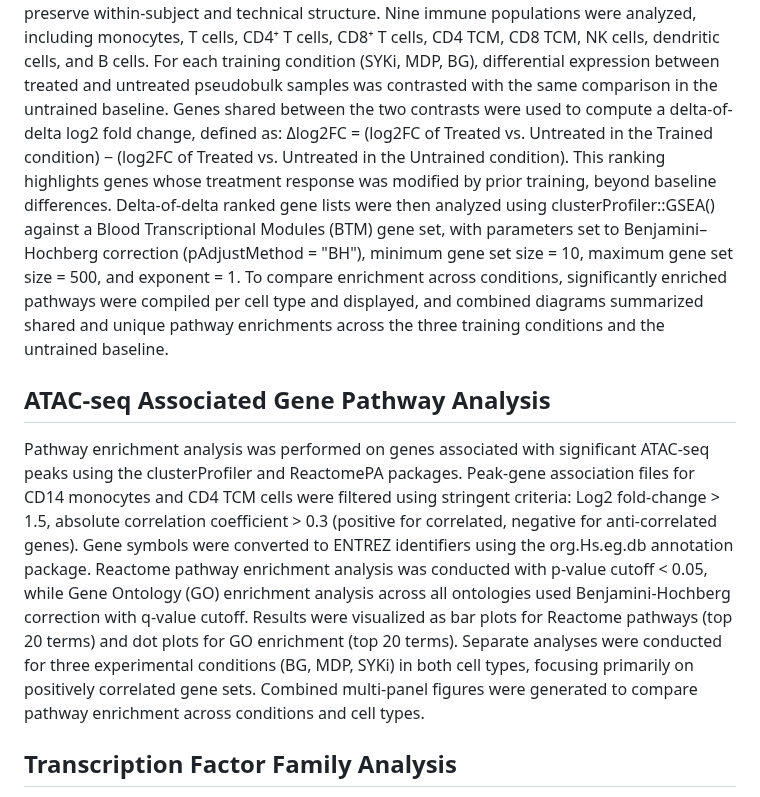
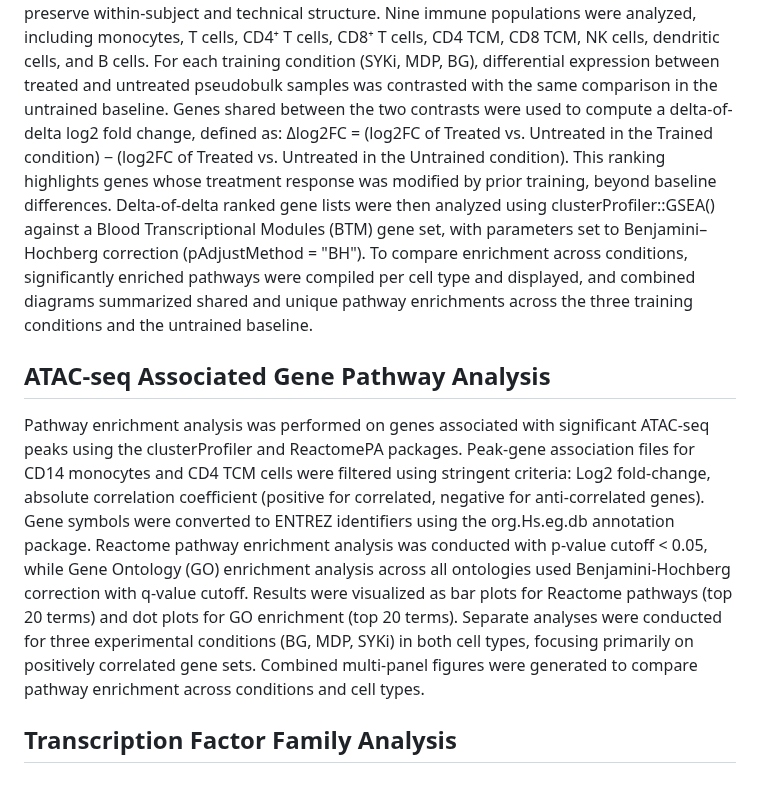
Before and after one commit to foocheung/24-418, a Markdown page: Methods.md, the part around the change. GitHub-like rendering.

```diff
--- a/Methods.md
+++ b/Methods.md
@@ -9,10 +9,10 @@ ATAC-seq data were processed using the ArchR framework, which provides a scalabl
 ## Pathway Enrichment Analysis scRNAseq
 Single-cell RNA-seq data were aggregated into pseudobulk expression profiles using Seurat’s AggregateExpression() function, with aggregation performed separately by treatment status (treated vs. untreated), cell type (monaco_ann1 annotation), subject, and sequencing lane to preserve within-subject and technical structure. Nine immune populations were analyzed, including monocytes, T cells, CD4⁺ T cells, CD8⁺ T cells, CD4 TCM, CD8 TCM, NK cells, dendritic cells, and B cells. For each training condition (SYKi, MDP, BG), differential expression between treated and untreated pseudobulk samples was contrasted with the same comparison in the untrained baseline. Genes shared between the two contrasts were used to compute a delta-of-delta log2 fold change, defined as:
 Δlog2FC = (log2FC of Treated vs. Untreated in the Trained condition) − (log2FC of Treated vs. Untreated in the Untrained condition).
-This ranking highlights genes whose treatment response was modified by prior training, beyond baseline differences. Delta-of-delta ranked gene lists were then analyzed using clusterProfiler::GSEA() against a Blood Transcriptional Modules (BTM) gene set, with parameters set to Benjamini–Hochberg correction (pAdjustMethod = "BH"), minimum gene set size = 10, maximum gene set size = 500, and exponent = 1. To compare enrichment across conditions, significantly enriched pathways were compiled per cell type and displayed, and combined diagrams summarized shared and unique pathway enrichments across the three training conditions and the untrained baseline.
+This ranking highlights genes whose treatment response was modified by prior training, beyond baseline differences. Delta-of-delta ranked gene lists were then analyzed using clusterProfiler::GSEA() against a Blood Transcriptional Modules (BTM) gene set, with parameters set to Benjamini–Hochberg correction (pAdjustMethod = "BH"). To compare enrichment across conditions, significantly enriched pathways were compiled per cell type and displayed, and combined diagrams summarized shared and unique pathway enrichments across the three training conditions and the untrained baseline.
 
 ## ATAC-seq Associated Gene Pathway Analysis
-Pathway enrichment analysis was performed on genes associated with significant ATAC-seq peaks using the clusterProfiler and ReactomePA packages. Peak-gene association files for CD14 monocytes and CD4 TCM cells were filtered using stringent criteria: Log2 fold-change > 1.5, absolute correlation coefficient > 0.3 (positive for correlated, negative for anti-correlated genes). Gene symbols were converted to ENTREZ identifiers using the org.Hs.eg.db annotation package. Reactome pathway enrichment analysis was conducted with p-value cutoff < 0.05, while Gene Ontology (GO) enrichment analysis across all ontologies used Benjamini-Hochberg correction with q-value cutoff. Results were visualized as bar plots for Reactome pathways (top 20 terms) and dot plots for GO enrichment (top 20 terms). Separate analyses were conducted for three experimental conditions (BG, MDP, SYKi) in both cell types, focusing primarily on positively correlated gene sets. Combined multi-panel figures were generated to compare pathway enrichment across conditions and cell types.
+Pathway enrichment analysis was performed on genes associated with significant ATAC-seq peaks using the clusterProfiler and ReactomePA packages. Peak-gene association files for CD14 monocytes and CD4 TCM cells were filtered using stringent criteria: Log2 fold-change, absolute correlation coefficient (positive for correlated, negative for anti-correlated genes). Gene symbols were converted to ENTREZ identifiers using the org.Hs.eg.db annotation package. Reactome pathway enrichment analysis was conducted with p-value cutoff < 0.05, while Gene Ontology (GO) enrichment analysis across all ontologies used Benjamini-Hochberg correction with q-value cutoff. Results were visualized as bar plots for Reactome pathways (top 20 terms) and dot plots for GO enrichment (top 20 terms). Separate analyses were conducted for three experimental conditions (BG, MDP, SYKi) in both cell types, focusing primarily on positively correlated gene sets. Combined multi-panel figures were generated to compare pathway enrichment across conditions and cell types.
 
 ## Transcription Factor Family Analysis
 Transcription factor (TF) analysis was performed on intersection data derived from UpSet plots. TF names were extracted from intersection files using regular expression pattern matching and mapped to protein families using the CisBP (Catalog of Inferred Sequence Binding Preferences) database. Family counts and percentage distributions were calculated for each intersection and cell type. Multiple visualization approaches were employed: UpSet plots with integrated family annotations, bar charts displaying family counts per cell type, and stacked bar charts showing percentage distributions with labels for the top three most abundant families per condition. Separate analyses were conducted by intersection prefix and individual cell types.
```
